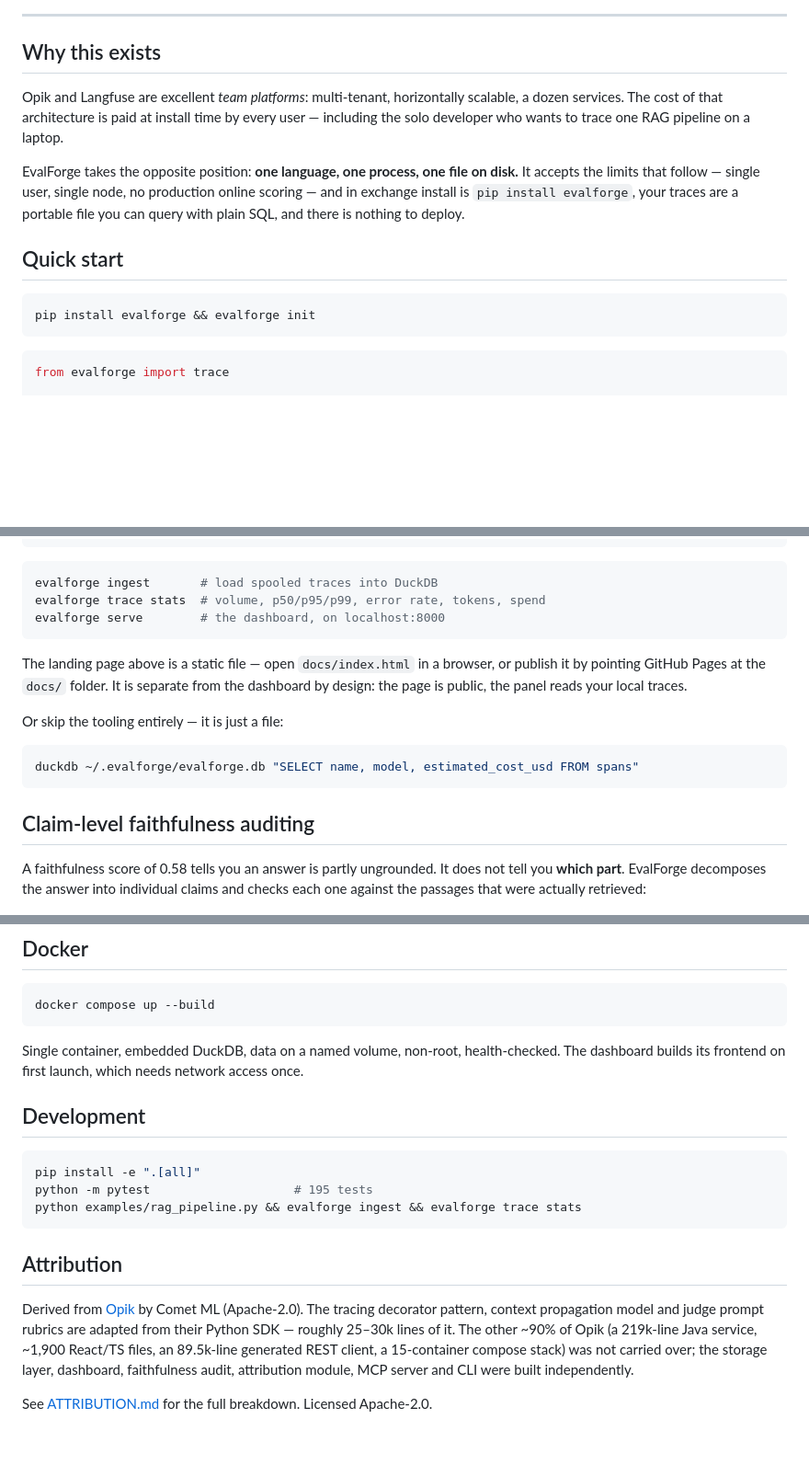
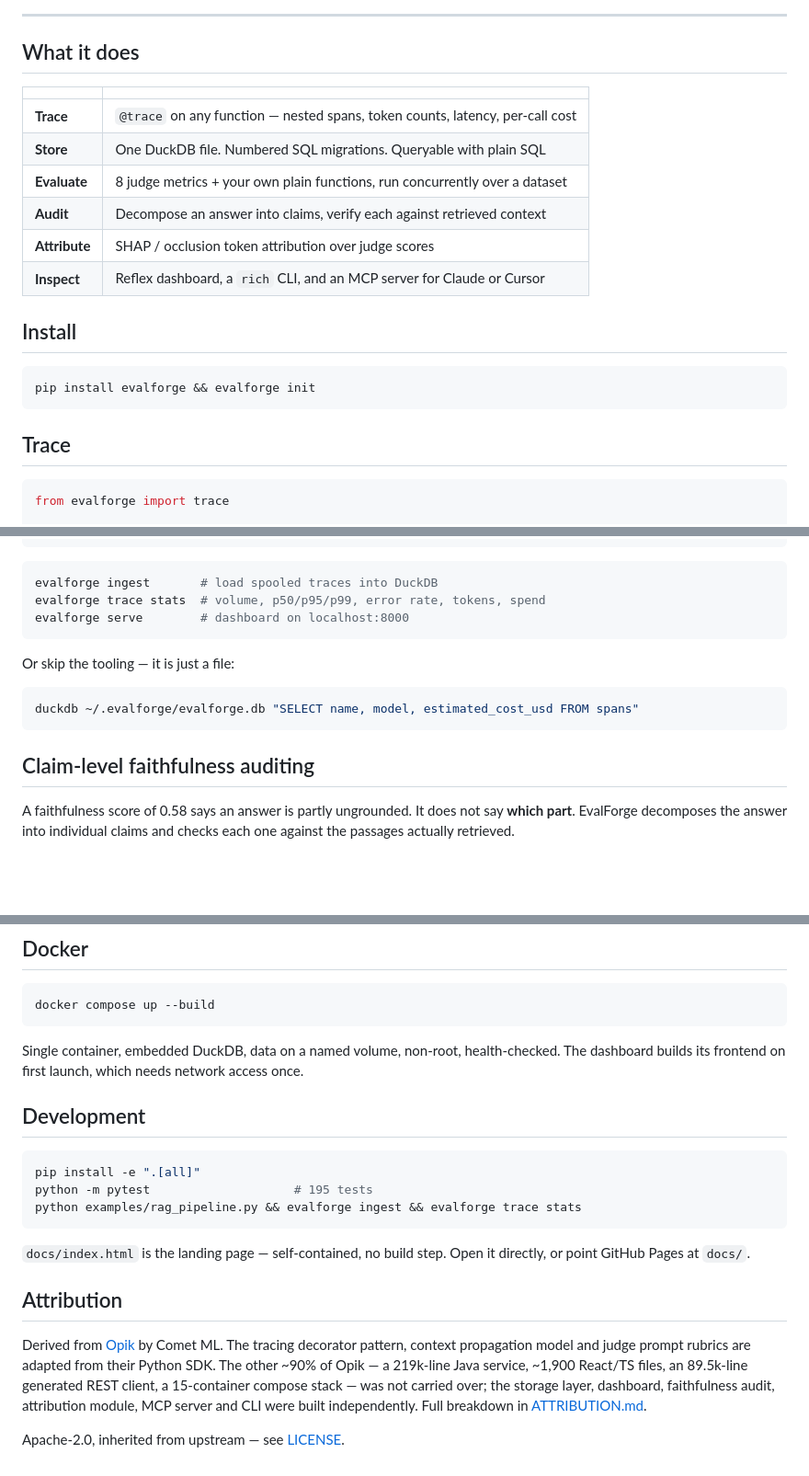
Before and after one commit to swapnil5053/eval-forge, a Markdown page: README.md, 3 parts joined by grey strips. Shown at 92% size. Rendered like a GitHub page; blank space fills up the shorter version.

````diff
--- a/README.md
+++ b/README.md
@@ -10,22 +10,24 @@ against a single DuckDB file. No server, no account, no cloud.
 
 ---
 
-## Why this exists
+## What it does
 
-Opik and Langfuse are excellent *team platforms*: multi-tenant, horizontally scalable,
-a dozen services. The cost of that architecture is paid at install time by every user —
-including the solo developer who wants to trace one RAG pipeline on a laptop.
+| | |
+|---|---|
+| **Trace** | `@trace` on any function — nested spans, token counts, latency, per-call cost |
+| **Store** | One DuckDB file. Numbered SQL migrations. Queryable with plain SQL |
+| **Evaluate** | 8 judge metrics + your own plain functions, run concurrently over a dataset |
+| **Audit** | Decompose an answer into claims, verify each against retrieved context |
+| **Attribute** | SHAP / occlusion token attribution over judge scores |
+| **Inspect** | Reflex dashboard, a `rich` CLI, and an MCP server for Claude or Cursor |
 
-EvalForge takes the opposite position: **one language, one process, one file on disk.**
-It accepts the limits that follow — single user, single node, no production online
-scoring — and in exchange install is `pip install evalforge`, your traces are a portable
-file you can query with plain SQL, and there is nothing to deploy.
-
-## Quick start
+## Install
 
 ```bash
 pip install evalforge && evalforge init
 ```
+
+## Trace
 
 ```python
 from evalforge import trace
@@ -46,14 +48,10 @@ def answer(question: str):
 ```bash
 evalforge ingest       # load spooled traces into DuckDB
 evalforge trace stats  # volume, p50/p95/p99, error rate, tokens, spend
-evalforge serve        # the dashboard, on localhost:8000
+evalforge serve        # dashboard on localhost:8000
 ```
 
-The landing page above is a static file — open `docs/index.html` in a browser, or
-publish it by pointing GitHub Pages at the `docs/` folder. It is separate from the
-dashboard by design: the page is public, the panel reads your local traces.
-
-Or skip the tooling entirely — it is just a file:
+Or skip the tooling — it is just a file:
 
 ```bash
 duckdb ~/.evalforge/evalforge.db "SELECT name, model, estimated_cost_usd FROM spans"
@@ -61,8 +59,8 @@ duckdb ~/.evalforge/evalforge.db "SELECT name, model, estimated_cost_usd FROM sp
 
 ## Claim-level faithfulness auditing
 
-A faithfulness score of 0.58 tells you an answer is partly ungrounded. It does not tell
-you **which part**. EvalForge decomposes the answer into individual claims and checks
-each one against the passages that were actually retrieved:
+A faithfulness score of 0.58 says an answer is partly ungrounded. It does not say
+**which part**. EvalForge decomposes the answer into individual claims and checks each
+one against the passages actually retrieved.
 
 ![Claim-level audit report](docs/screenshots/audit.png)
@@ -166,8 +165,8 @@ point GitHub Pages at `docs/` to publish it.
 docker compose up --build
 ```
 
-Single container, embedded DuckDB, data on a named volume, non-root, health-checked.
-The dashboard builds its frontend on first launch, which needs network access once.
+Single container, embedded DuckDB, data on a named volume, non-root, health-checked. The
+dashboard builds its frontend on first launch, which needs network access once.
 
 ## Development
 
@@ -177,13 +176,16 @@ python -m pytest                    # 195 tests
 python examples/rag_pipeline.py && evalforge ingest && evalforge trace stats
 ```
 
+`docs/index.html` is the landing page — self-contained, no build step. Open it directly,
+or point GitHub Pages at `docs/`.
+
 ## Attribution
 
-Derived from [Opik](https://github.com/comet-ml/opik) by Comet ML (Apache-2.0). The
-tracing decorator pattern, context propagation model and judge prompt rubrics are adapted
-from their Python SDK — roughly 25–30k lines of it. The other ~90% of Opik (a 219k-line
-Java service, ~1,900 React/TS files, an 89.5k-line generated REST client, a 15-container
-compose stack) was not carried over; the storage layer, dashboard, faithfulness audit,
-attribution module, MCP server and CLI were built independently.
+Derived from [Opik](https://github.com/comet-ml/opik) by Comet ML. The tracing decorator
+pattern, context propagation model and judge prompt rubrics are adapted from their Python
+SDK. The other ~90% of Opik — a 219k-line Java service, ~1,900 React/TS files, an
+89.5k-line generated REST client, a 15-container compose stack — was not carried over; the
+storage layer, dashboard, faithfulness audit, attribution module, MCP server and CLI were
+built independently. Full breakdown in [ATTRIBUTION.md](ATTRIBUTION.md).
 
-See [ATTRIBUTION.md](ATTRIBUTION.md) for the full breakdown. Licensed Apache-2.0.
+Apache-2.0, inherited from upstream — see [LICENSE](LICENSE).
````
Also changed, not shown: other parts of README.md (+34 -33 lines).
